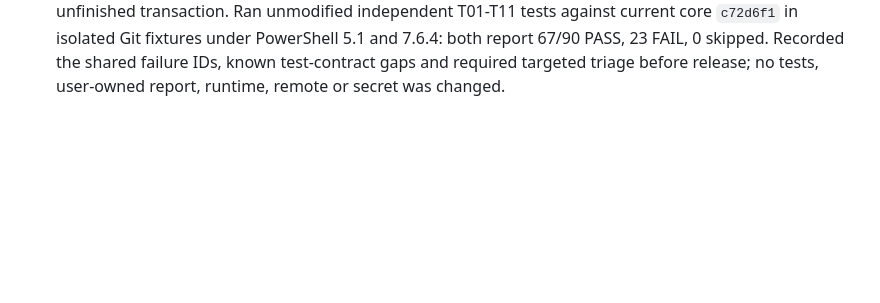
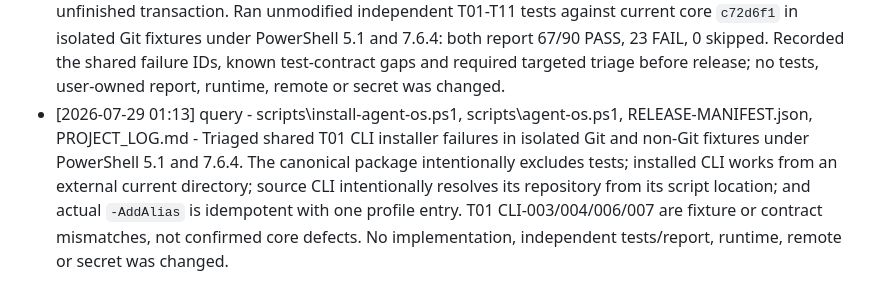
Before and after one commit to roman4ik1985/ai-advisor, a Markdown page: PROJECT_LOG.md, the part around the change. Rendered like a GitHub page; blank space fills up the shorter version.

Commit message:
Record Agent OS T01 triage

```diff
--- a/PROJECT_LOG.md
+++ b/PROJECT_LOG.md
@@ -120,3 +120,4 @@
 - [2026-07-29 00:49] implementation - modules\AgentOS\Private\Release.ps1, modules\AgentOS\Public\Doctor.ps1, scripts\install-agent-os.ps1, scripts\generate-agent-os-release-manifest.ps1, RELEASE-MANIFEST.json, PROJECT_LOG.md - Replaced raw package hashes with SHA256 over UTF-8 LF-normalized text, added a reproducible manifest generator and regenerated the 34-file release manifest. In isolated source/target Git fixtures, raw CRLF conversion passed release verification and installer validation in PowerShell 5.1 and 7.6.4, while a semantic tamper was rejected; repeated generation produced identical manifest entries. No independent test/report, runtime, remote or secret was changed.
 - [2026-07-29 00:59] implementation - modules\AgentOS\Private\Fingerprint.ps1, modules\AgentOS\Private\Scope.ps1, modules\AgentOS\Public\Task.ps1, RELEASE-MANIFEST.json, PROJECT_LOG.md - Added protected-scope filesystem inventory to task baselines and metadata-only drift classification for ignored protected files. Creation, modification, deletion and rename now block scope even outside Git status; evidence contains path and drift kind only, never file contents or fingerprints. Verified in isolated Git fixtures under PowerShell 5.1 and 7.6.4. No independent test/report, runtime, remote or secret was changed.
 - [2026-07-29 01:08] handoff - HANDOFF_2026-07-29_AGENT_OS_ACCEPTANCE.md, PROJECT_LOG.md - Recovered one empty stale Agent OS transaction and confirmed Doctor passes with no lock, active task or unfinished transaction. Ran unmodified independent T01-T11 tests against current core `c72d6f1` in isolated Git fixtures under PowerShell 5.1 and 7.6.4: both report 67/90 PASS, 23 FAIL, 0 skipped. Recorded the shared failure IDs, known test-contract gaps and required targeted triage before release; no tests, user-owned report, runtime, remote or secret was changed.
+- [2026-07-29 01:13] query - scripts\install-agent-os.ps1, scripts\agent-os.ps1, RELEASE-MANIFEST.json, PROJECT_LOG.md - Triaged shared T01 CLI installer failures in isolated Git and non-Git fixtures under PowerShell 5.1 and 7.6.4. The canonical package intentionally excludes tests; installed CLI works from an external current directory; source CLI intentionally resolves its repository from its script location; and actual `-AddAlias` is idempotent with one profile entry. T01 CLI-003/004/006/007 are fixture or contract mismatches, not confirmed core defects. No implementation, independent tests/report, runtime, remote or secret was changed.
```
